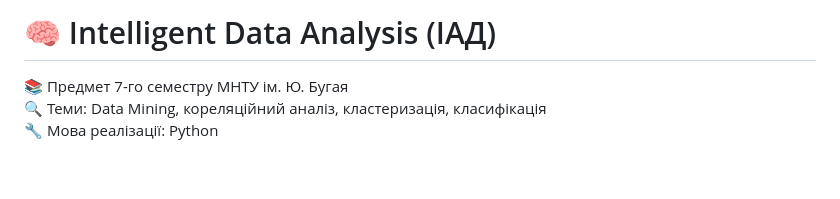
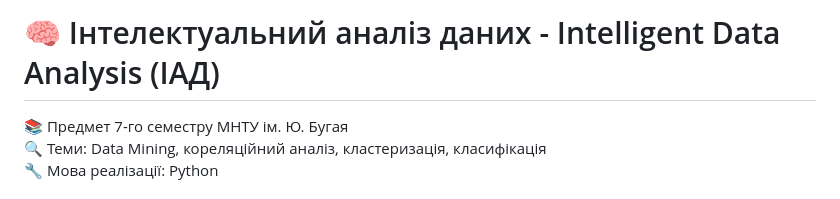
Before and after one commit to OlegBon/mntu-y4-sem7, a Markdown page: IntelligentDataAnalysis/README.md, the part around the change. Rendered like a GitHub page; blank space fills up the shorter version.

Commit message:
upd README.md for IntelligentDataAnalysis

```diff
--- a/IntelligentDataAnalysis/README.md
+++ b/IntelligentDataAnalysis/README.md
@@ -1,4 +1,4 @@
-# 🧠 Intelligent Data Analysis (ІАД)
+# 🧠 Інтелектуальний аналіз даних - Intelligent Data Analysis (ІАД)
 
 📚 Предмет 7-го семестру МНТУ ім. Ю. Бугая
 🔍 Теми: Data Mining, кореляційний аналіз, кластеризація, класифікація
```
